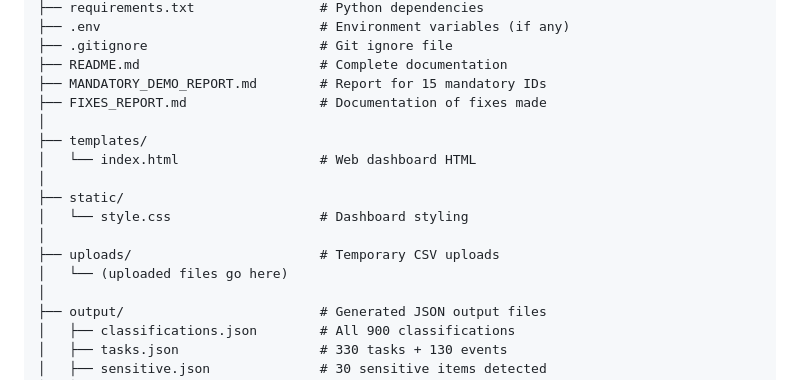
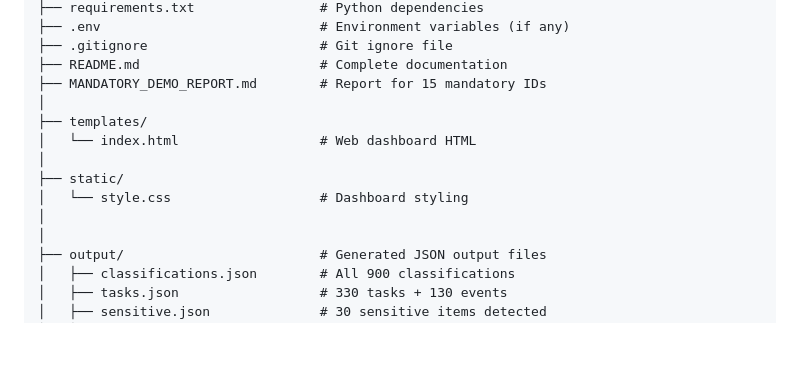
Before and after one commit to abhishekpuli12-netizen/email-processing-system, a Markdown page: README.md, the part around the change. Rendered like a GitHub page; blank space fills up the shorter version.

```diff
--- a/README.md
+++ b/README.md
@@ -18,7 +18,6 @@ email-processing-system/
 ├── .gitignore                      # Git ignore file
 ├── README.md                       # Complete documentation
 ├── MANDATORY_DEMO_REPORT.md        # Report for 15 mandatory IDs
-├── FIXES_REPORT.md                 # Documentation of fixes made
 │
 ├── templates/
 │   └── index.html                  # Web dashboard HTML
@@ -26,8 +25,6 @@ email-processing-system/
 ├── static/
 │   └── style.css                   # Dashboard styling
 │
-├── uploads/                        # Temporary CSV uploads
-│   └── (uploaded files go here)
 │
 ├── output/                         # Generated JSON output files
 │   ├── classifications.json        # All 900 classifications
```
